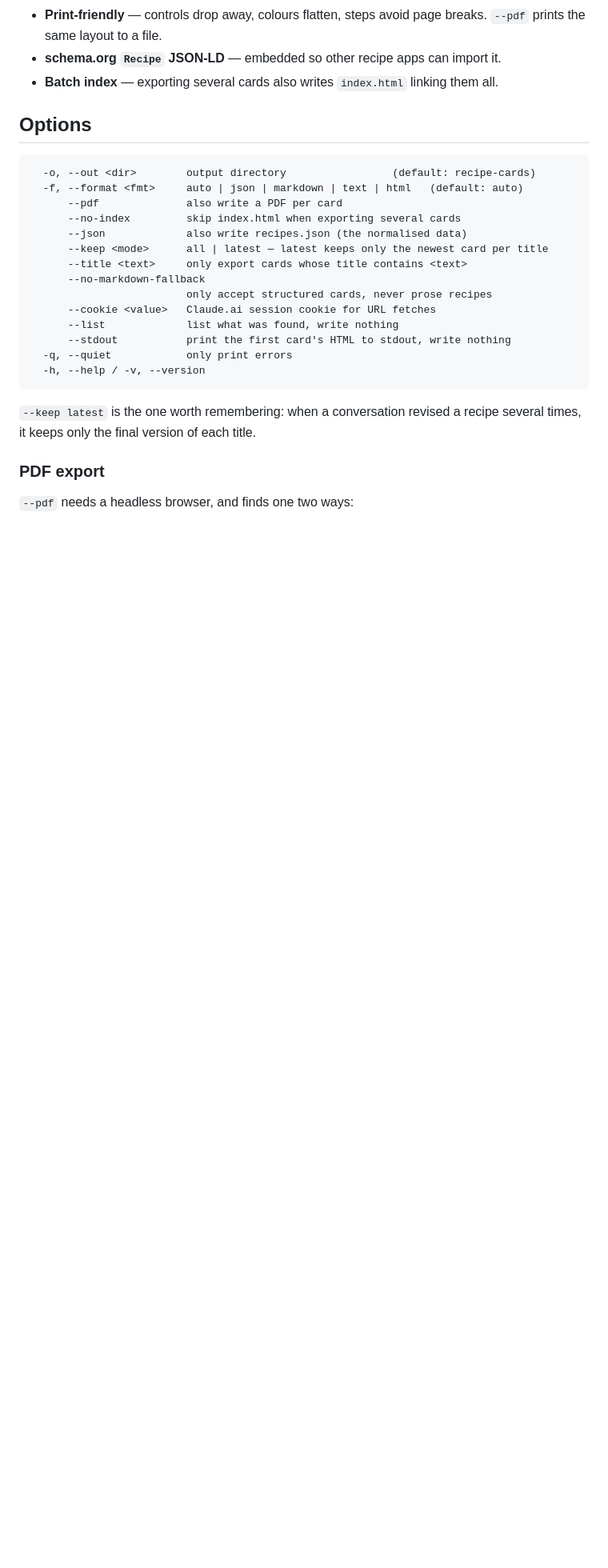
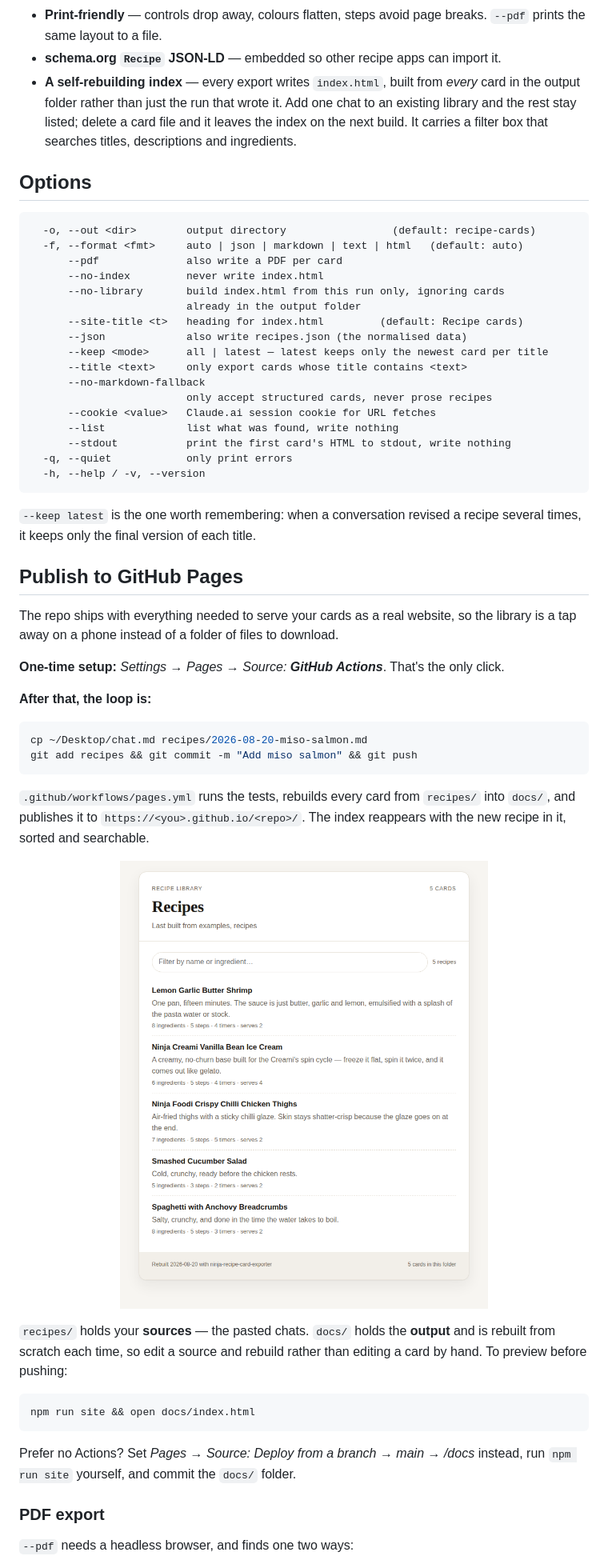
Before and after one commit to monnas69/Recipes, a Markdown page: README.md, the part around one of its changes. Shown at 80% size. Drawn GitHub-style; pictures changed too: docs/screenshots/library-index.png (added); blank space fills up the shorter version.

````diff
--- a/README.md
+++ b/README.md
@@ -134,8 +136,11 @@ Each card is one HTML file with everything inlined:
 - **Print-friendly** — controls drop away, colours flatten, steps avoid page
   breaks. `--pdf` prints the same layout to a file.
 - **schema.org `Recipe` JSON-LD** — embedded so other recipe apps can import it.
-- **Batch index** — exporting several cards also writes `index.html` linking
-  them all.
+- **A self-rebuilding index** — every export writes `index.html`, built from
+  *every* card in the output folder rather than just the run that wrote it. Add
+  one chat to an existing library and the rest stay listed; delete a card file
+  and it leaves the index on the next build. It carries a filter box that
+  searches titles, descriptions and ingredients.
 
 ## Options
 
@@ -143,7 +148,10 @@ Each card is one HTML file with everything inlined:
   -o, --out <dir>        output directory                 (default: recipe-cards)
   -f, --format <fmt>     auto | json | markdown | text | html   (default: auto)
       --pdf              also write a PDF per card
-      --no-index         skip index.html when exporting several cards
+      --no-index         never write index.html
+      --no-library       build index.html from this run only, ignoring cards
+                         already in the output folder
+      --site-title <t>   heading for index.html         (default: Recipe cards)
       --json             also write recipes.json (the normalised data)
       --keep <mode>      all | latest — latest keeps only the newest card per title
       --title <text>     only export cards whose title contains <text>
@@ -158,6 +166,41 @@ Each card is one HTML file with everything inlined:
 
 `--keep latest` is the one worth remembering: when a conversation revised a
 recipe several times, it keeps only the final version of each title.
+
+## Publish to GitHub Pages
+
+The repo ships with everything needed to serve your cards as a real website, so
+the library is a tap away on a phone instead of a folder of files to download.
+
+**One-time setup:** *Settings → Pages → Source: **GitHub Actions***. That's the
+only click.
+
+**After that, the loop is:**
+
+```bash
+cp ~/Desktop/chat.md recipes/2026-08-20-miso-salmon.md
+git add recipes && git commit -m "Add miso salmon" && git push
+```
+
+`.github/workflows/pages.yml` runs the tests, rebuilds every card from
+`recipes/` into `docs/`, and publishes it to
+`https://<you>.github.io/<repo>/`. The index reappears with the new recipe in
+it, sorted and searchable.
+
+<p align="center">
+  <img src="docs/screenshots/library-index.png" alt="The library index with its filter box" width="70%">
+</p>
+
+`recipes/` holds your **sources** — the pasted chats. `docs/` holds the
+**output** and is rebuilt from scratch each time, so edit a source and rebuild
+rather than editing a card by hand. To preview before pushing:
+
+```bash
+npm run site && open docs/index.html
+```
+
+Prefer no Actions? Set *Pages → Source: Deploy from a branch → main → /docs*
+instead, run `npm run site` yourself, and commit the `docs/` folder.
 
 ### PDF export
 
````
Also changed, not shown: other parts of README.md (+11 -5 lines), recipes/2026-08-20-lemon-garlic-butter-shrimp.md (added, +56 -0 lines), recipes/README.md (added, +19 -0 lines), docs/screenshots/card-dark.png (renamed from docs/card-dark.png), docs/screenshots/card-light.png (renamed from docs/card-light.png), 13 other files.
